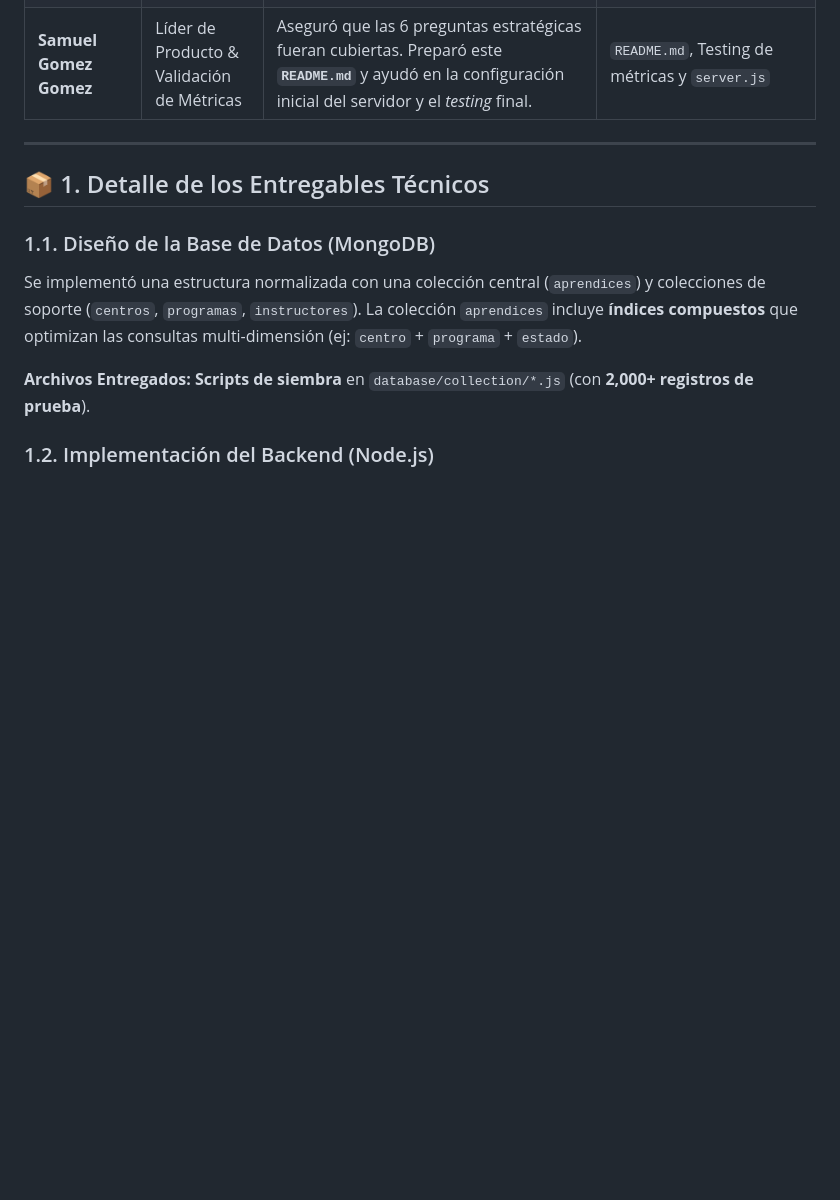
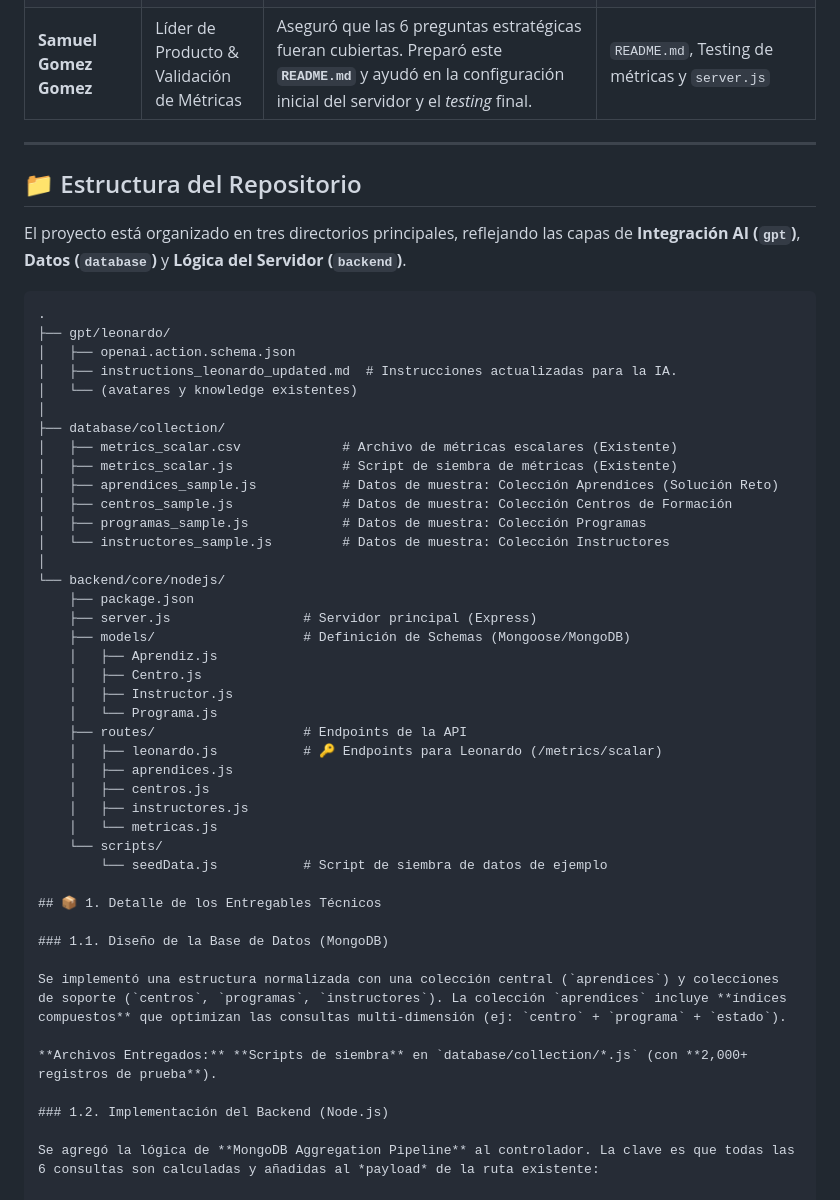
Before and after one commit to sam1217s/senasoft, a Markdown page: README.md, the part around the change. Rendered like a GitHub page; blank space fills up the shorter version.

````diff
--- a/README.md
+++ b/README.md
@@ -24,6 +24,41 @@ La división del trabajo fue estratégica, cubriendo las tres áreas clave del r
 | **Samuel Gomez Gomez** | Líder de Producto & Validación de Métricas | Aseguró que las 6 preguntas estratégicas fueran cubiertas. Preparó este **`README.md`** y ayudó en la configuración inicial del servidor y el *testing* final. | `README.md`, Testing de métricas y `server.js` |
 
 -----
+## 📁 Estructura del Repositorio
+
+El proyecto está organizado en tres directorios principales, reflejando las capas de **Integración AI (`gpt`)**, **Datos (`database`)** y **Lógica del Servidor (`backend`)**.
+
+```tree
+.
+├── gpt/leonardo/
+│   ├── openai.action.schema.json
+│   ├── instructions_leonardo_updated.md  # Instrucciones actualizadas para la IA.
+│   └── (avatares y knowledge existentes)
+│
+├── database/collection/
+│   ├── metrics_scalar.csv             # Archivo de métricas escalares (Existente)
+│   ├── metrics_scalar.js              # Script de siembra de métricas (Existente)
+│   ├── aprendices_sample.js           # Datos de muestra: Colección Aprendices (Solución Reto)
+│   ├── centros_sample.js              # Datos de muestra: Colección Centros de Formación
+│   ├── programas_sample.js            # Datos de muestra: Colección Programas
+│   └── instructores_sample.js         # Datos de muestra: Colección Instructores
+│
+└── backend/core/nodejs/
+    ├── package.json
+    ├── server.js                 # Servidor principal (Express)
+    ├── models/                   # Definición de Schemas (Mongoose/MongoDB)
+    │   ├── Aprendiz.js
+    │   ├── Centro.js
+    │   ├── Instructor.js
+    │   └── Programa.js
+    ├── routes/                   # Endpoints de la API
+    │   ├── leonardo.js           # 🔑 Endpoints para Leonardo (/metrics/scalar)
+    │   ├── aprendices.js
+    │   ├── centros.js
+    │   ├── instructores.js
+    │   └── metricas.js
+    └── scripts/
+        └── seedData.js           # Script de siembra de datos de ejemplo
 
 ## 📦 1. Detalle de los Entregables Técnicos
 
````
